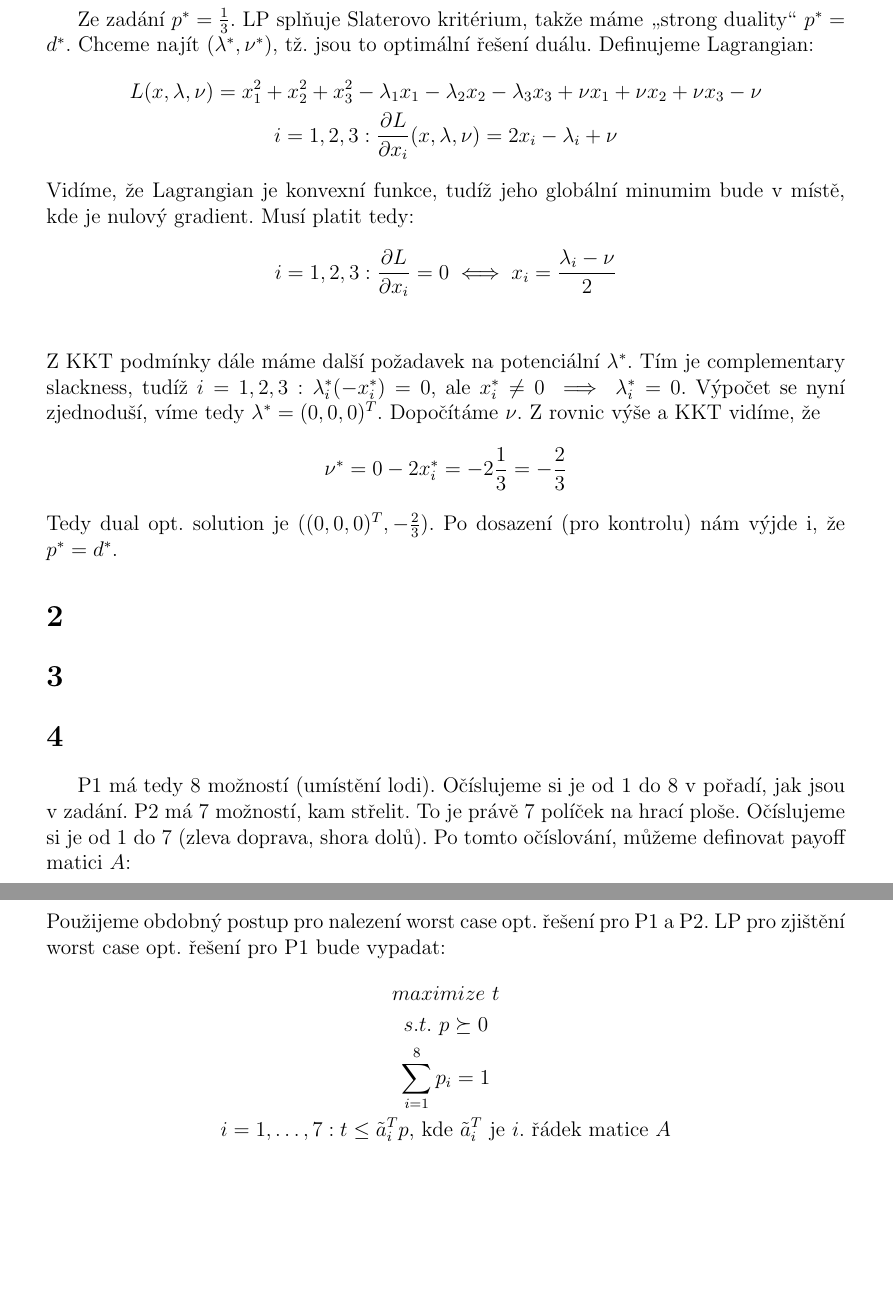
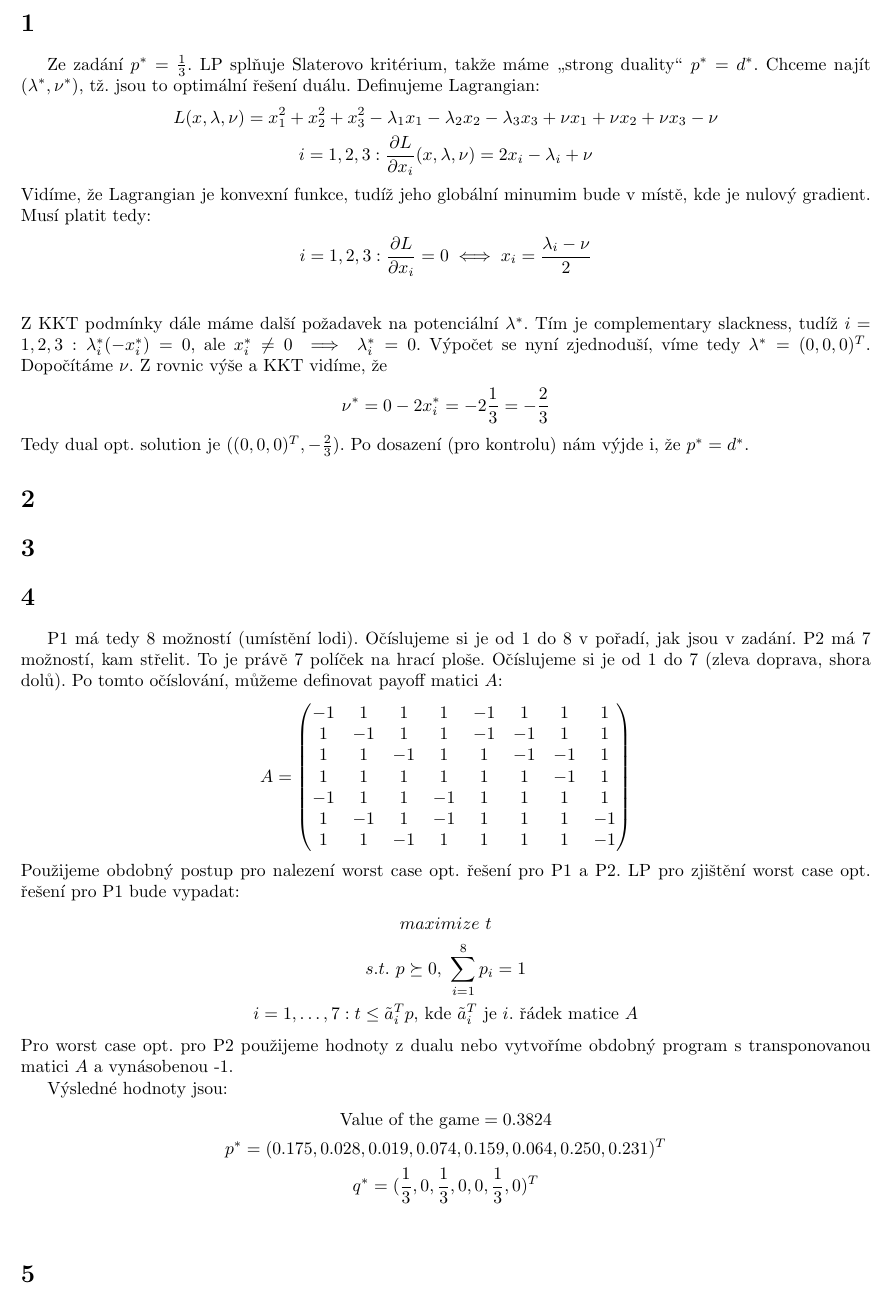
Before and after one commit to Honzaik/convexdu, a LaTeX document (du9/du9.tex): two parts of pages 1 and 2 of 2 before the commit and part of the page after it, the two joined at a grey line, cut at the place of the change, the shorter picture padded with empty space. Compiled offline with pdfLaTeX; an older LaTeX class or package is replaced by its successor.

Commit message:
formatovani, 1,4 doneů

```diff
--- a/du9/du9.tex
+++ b/du9/du9.tex
@@ -1,5 +1,5 @@
-\documentclass[12pt, a4paper]{article}
-\usepackage[margin=1in]{geometry}
+\documentclass[10pt, a4paper]{article}
+\usepackage[margin=0.8in]{geometry}
 \usepackage[utf8x]{inputenc}
 \usepackage{indentfirst} %indentace prvního odstavce
 \usepackage{mathtools}
@@ -49,8 +49,18 @@ A = \begin{pmatrix}
 Použijeme obdobný postup pro nalezení worst case opt. řešení pro P1 a P2. LP pro zjištění worst case opt. řešení pro P1 bude vypadat:
 \begin{gather*}
 maximize \ t\\
-s.t. \ p \succeq 0\\
-\sum_{i=1}^8 p_i = 1\\
+s.t. \ p \succeq 0, \ \sum_{i=1}^8 p_i = 1\\
 i=1,\dots, 7: t \leq \tilde{a}_i^T p \text{, kde }\tilde{a}_i^T \text{ je }i. \text{ řádek matice } A
 \end{gather*}
+Pro worst case opt. pro P2 použijeme hodnoty z dualu nebo vytvoříme obdobný program s transponovanou matici $A$ a vynásobenou -1.
+
+
+Výsledné hodnoty jsou:
+\begin{gather*}
+\text{Value of the game} = 0.3824\\
+p^* = (0.175, 0.028, 0.019, 0.074, 0.159, 0.064, 0.250, 0.231)^T\\
+q^* = (\frac{1}{3}, 0, \frac{1}{3}, 0, 0, \frac{1}{3}, 0)^T\\
+\end{gather*}
+
+\section{}
 \end{document}
```
Also changed, not shown: du9/du9.pdf, 2 other files.
